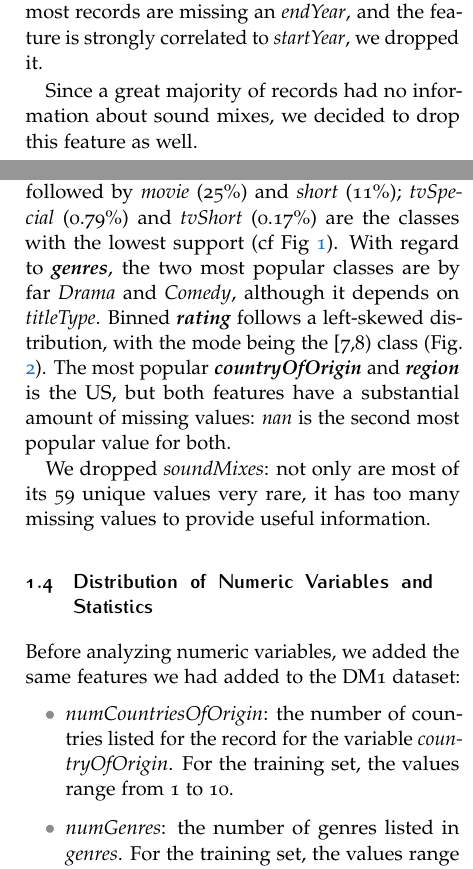
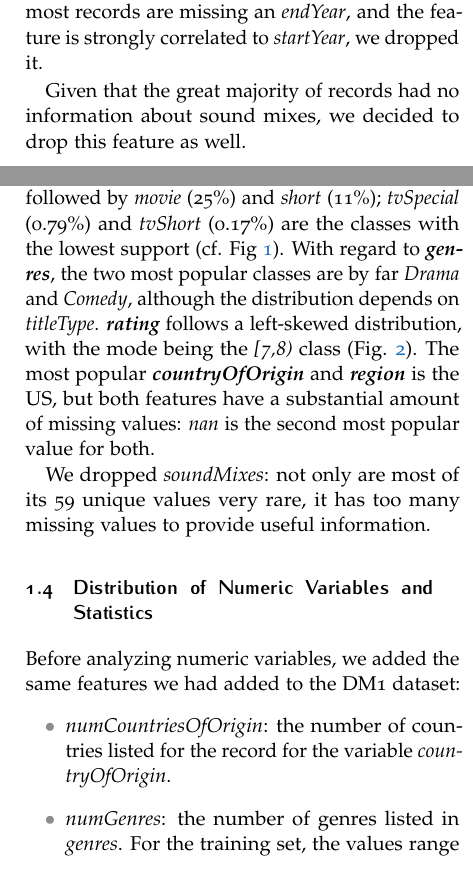
Before and after one commit to g-fabiani4-unipi/dm2_project, a LaTeX document (doc/main.tex, which reads doc/sections/data_preparation_tabular.tex): two parts of the columns of pages 2 and 3 of 31, joined at a grey line, cut so that both start at the same text. Compiled offline with pdfLaTeX.

Commit message:
Editing data understanding

```diff
--- a/doc/sections/data_preparation_tabular.tex
+++ b/doc/sections/data_preparation_tabular.tex
@@ -38,7 +38,7 @@ We then split the dataset, reserving 70\% for training, and the remaining 30\% f
 \subsection{First Global Exploration of the Training Set}
 A first global analysis of the dataframe's summary and descriptive statistics revealed missing values for \textit{endYear} (100,729), \textit{runtimeMinutes} (28,185), \textit{countryOfOrigin} (27,961) and \textit{genres} (1,887). Since most records are missing an \textit{endYear}, and the feature is strongly correlated to \textit{startYear}, we dropped it.
 
-Since a great majority of records had no information about sound mixes, we decided to drop this feature as well.
+Given that the great majority of records had no information about sound mixes, we decided to drop this feature as well.
 
 \textit{bestRating}, \textit{worstRating}, and \textit{isRatable} were once again confirmed to be uninformative, as they only take one value for all records (10, 1, and 1, respectively), and were therefore dropped. We also dropped \textit{ratingCount}, as it was strongly correlated to \textit{numVotes}, and \textit{isAdult}, because it's redundant w.r.t. the \textit{adult} category in \textit{genres}.
 
@@ -65,8 +65,8 @@ Lastly, we removed the string \texttt{'\textbackslash \textbackslash N'}, which
 
 In this subsection, we studied the univariate and bivariate distribution of categorical variables, which all turned out to be unbalanced.
 
-Differently from the DM1 dataset, the most popular \textit{\textbf{titleType}} is \textit{tvEpisode} (47\% of the records), followed by \textit{movie} (25\%) and \textit{short} (11\%); \textit{tvSpecial} (0.79\%) and \textit{tvShort} (0.17\%) are the classes with the lowest support (cf Fig \ref{fig:titleType_distribution}). With regard to \textit{\textbf{genres}}, the two most popular classes are by far \textit{Drama} and \textit{Comedy}, although it depends on \textit{titleType}.
-Binned \textit{\textbf{rating}} follows a left-skewed distribution, with the mode being the [7,8) class (Fig. \ref{fig:rating_histogram.png}).
+Differently from the DM1 dataset, the most popular \textit{\textbf{titleType}} is \textit{tvEpisode} (47\% of the records), followed by \textit{movie} (25\%) and \textit{short} (11\%); \textit{tvSpecial} (0.79\%) and \textit{tvShort} (0.17\%) are the classes with the lowest support (cf. Fig \ref{fig:titleType_distribution}). With regard to \textit{\textbf{genres}}, the two most popular classes are by far \textit{Drama} and \textit{Comedy}, although the distribution depends on \textit{titleType}.
+\textit{\textbf{rating}} follows a left-skewed distribution, with the mode being the \textit{[7,8) }class (Fig. \ref{fig:rating_histogram.png}).
 The most popular \textit{\textbf{countryOfOrigin}} and \textit{\textbf{region}} is the US, but both features have a substantial amount of missing values: \textit{nan} is the second most popular value for both.
 
 We dropped \textit{soundMixes}: not only are most of its 59 unique values very rare, it has too many missing values to provide useful information.
@@ -76,7 +76,7 @@ We dropped \textit{soundMixes}: not only are most of its 59 unique values very r
 \label{numeric_vars_analysis}
 Before analyzing numeric variables, we added the same features we had added to the DM1 dataset:
 \begin{itemize}
-    \item \textit{numCountriesOfOrigin}: the number of countries listed for the record for the variable \textit{countryOfOrigin}. For the training set, the values range from 1 to 10.
+    \item \textit{numCountriesOfOrigin}: the number of countries listed for the record for the variable \textit{countryOfOrigin}.
     \item \textit{numGenres}: the number of genres listed in \textit{genres}. For the training set, the values range from 1 to 3.
     \item \textit{reviewsTotal}: the sum of \textit{criticReviewsTotal} and \textit{userReviewsTotal}.
     \item \textit{criticReviewsRatio}: the proportion of review from critics (\textit{criticsReviewTotal}) on the total number of reviews of a record (\textit{reviewsTotal}). For unreviewed records, it is set to zero.
```
Also changed, not shown: doc/sections/data_preparation_tabular.tex (6 more changed lines).
